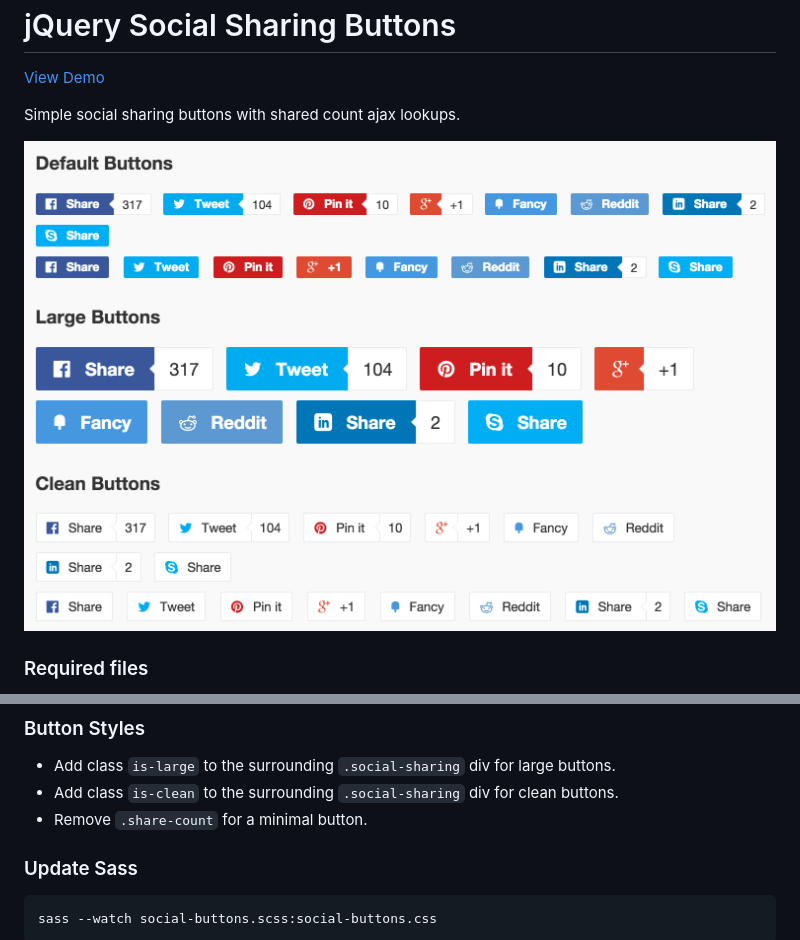
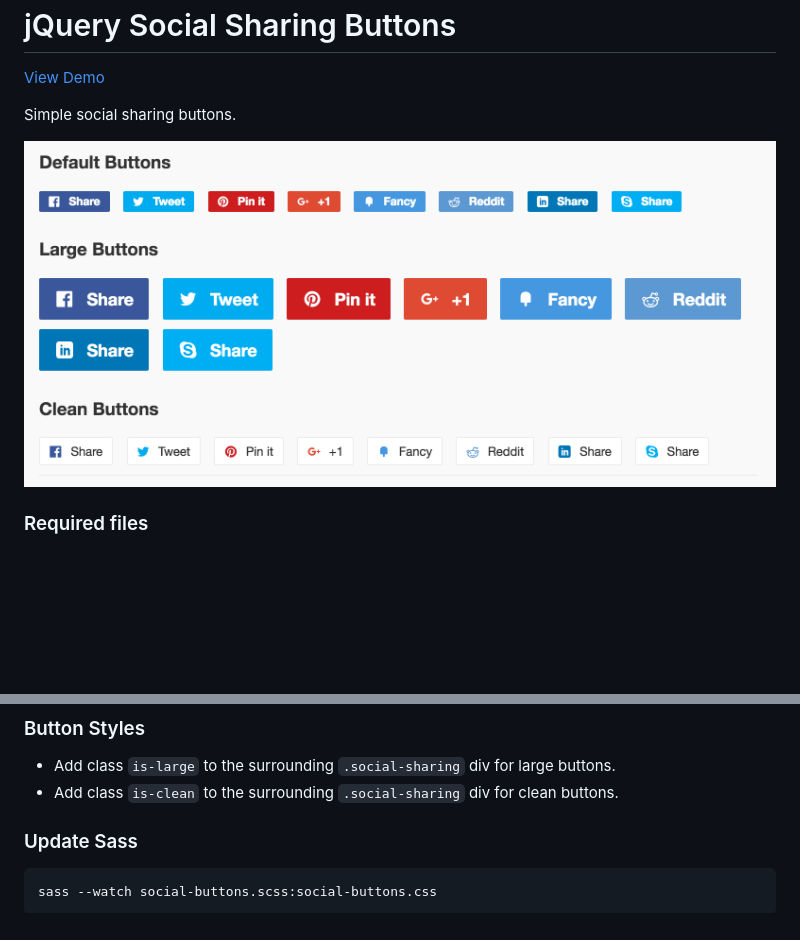
Before and after one commit to cshold/social-sharing-buttons, a Markdown page: README.md, 2 parts joined by grey strips. GitHub-like rendering; pictures changed too: demo.png; blank space fills up the shorter version.

Commit message:
Remove share counts

````diff
--- a/README.md
+++ b/README.md
@@ -3,7 +3,7 @@ jQuery Social Sharing Buttons
 
 [View Demo](http://labs.carsonshold.com/social-sharing-buttons/)
 
-Simple social sharing buttons with shared count ajax lookups.
+Simple social sharing buttons.
 
 ![This is what they look like.](demo.png)
 
@@ -26,7 +25,6 @@ Simple social sharing buttons with shared count ajax lookups.
 ### Button Styles
 - Add class `is-large` to the surrounding `.social-sharing` div for large buttons.
 - Add class `is-clean` to the surrounding `.social-sharing` div for clean buttons.
-- Remove `.share-count` for a minimal button.
 
 ### Update Sass
 ```
````
Also changed, not shown: other parts of README.md (+0 -1 lines), 5 other files.
